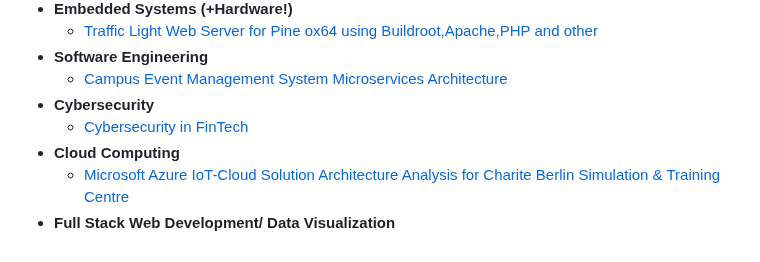
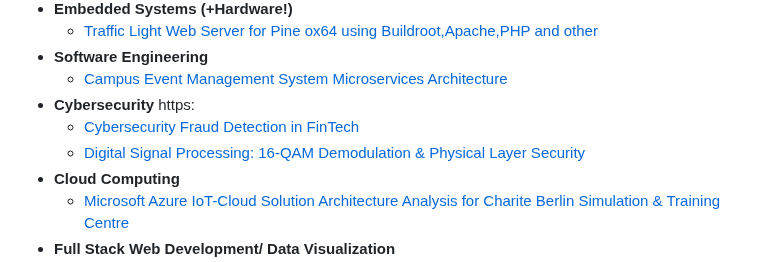
Before and after one commit to marriammahmed/marriammahmed, a Markdown page: README.md, the part around the change. Drawn GitHub-style.

```diff
--- a/README.md
+++ b/README.md
@@ -17,8 +17,9 @@
   - [Traffic Light Web Server for Pine ox64 using Buildroot,Apache,PHP and other](https://github.com/marriammahmed/ES_PineOX64TrafficLightWebserver)
 - <b>Software Engineering </b>
   - [Campus Event Management System Microservices Architecture](https://github.com/marriammahmed/SE_CampusEventManagementSystem)
-- <b>Cybersecurity </b>
-  - [Cybersecurity in FinTech](https://github.com/marriammahmed/AI_MLFraudDetectionFinTechAlgo/blob/main/README.md)
+- <b>Cybersecurity </b>https:
+  - [Cybersecurity Fraud Detection in FinTech](https://github.com/marriammahmed/AI_MLFraudDetectionFinTechAlgo/blob/main/README.md)
+  - [Digital Signal Processing: 16-QAM Demodulation & Physical Layer Security](//github.com/marriammahmed/CS_16QAMDemodulationAndDescramblingSignalProcessing)
 - <b>Cloud Computing</b>
   - [Microsoft Azure IoT-Cloud Solution Architecture Analysis for Charite Berlin Simulation & Training Centre](https://github.com/marriammahmed/CC_BeSTCentreMSAzure)
 - <b> Full Stack Web Development/ Data Visualization</b>
```
